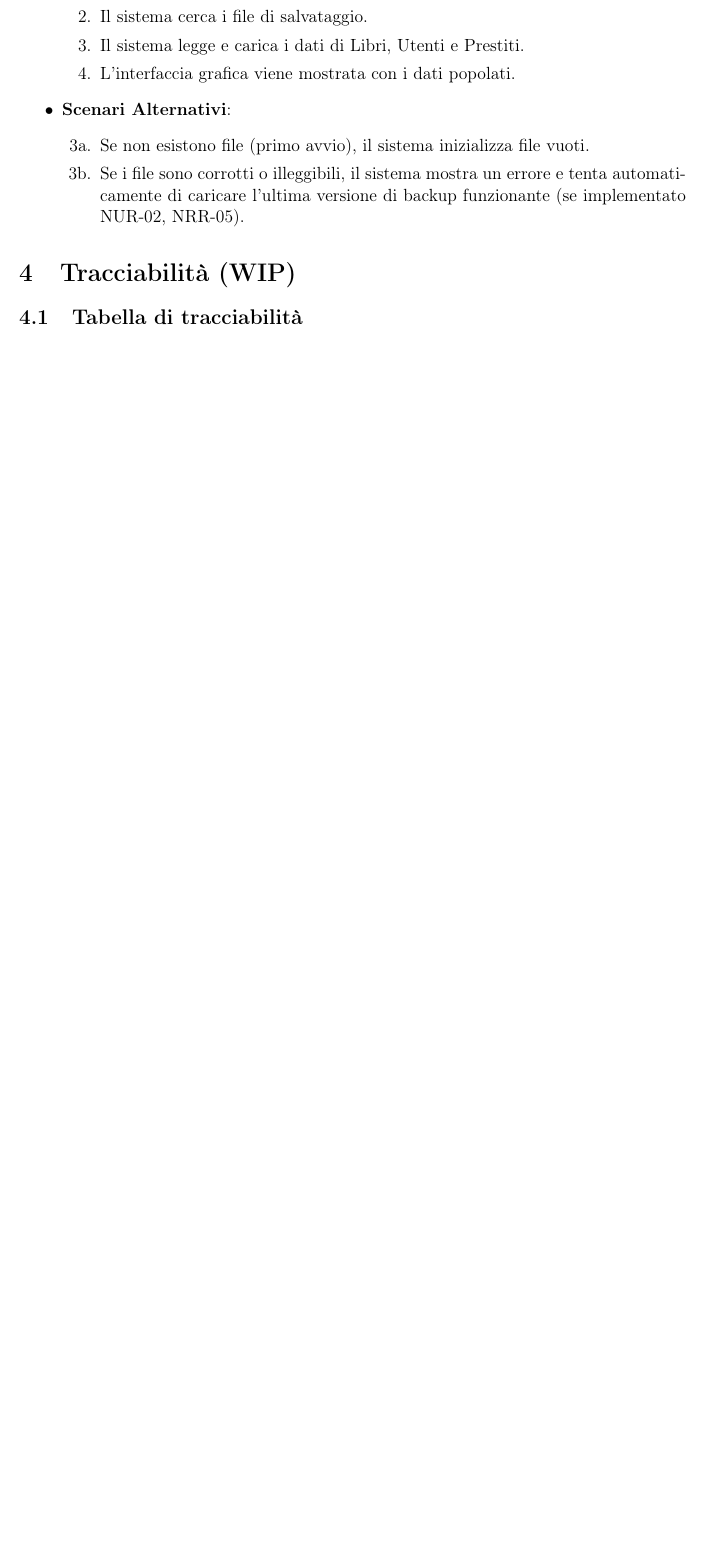
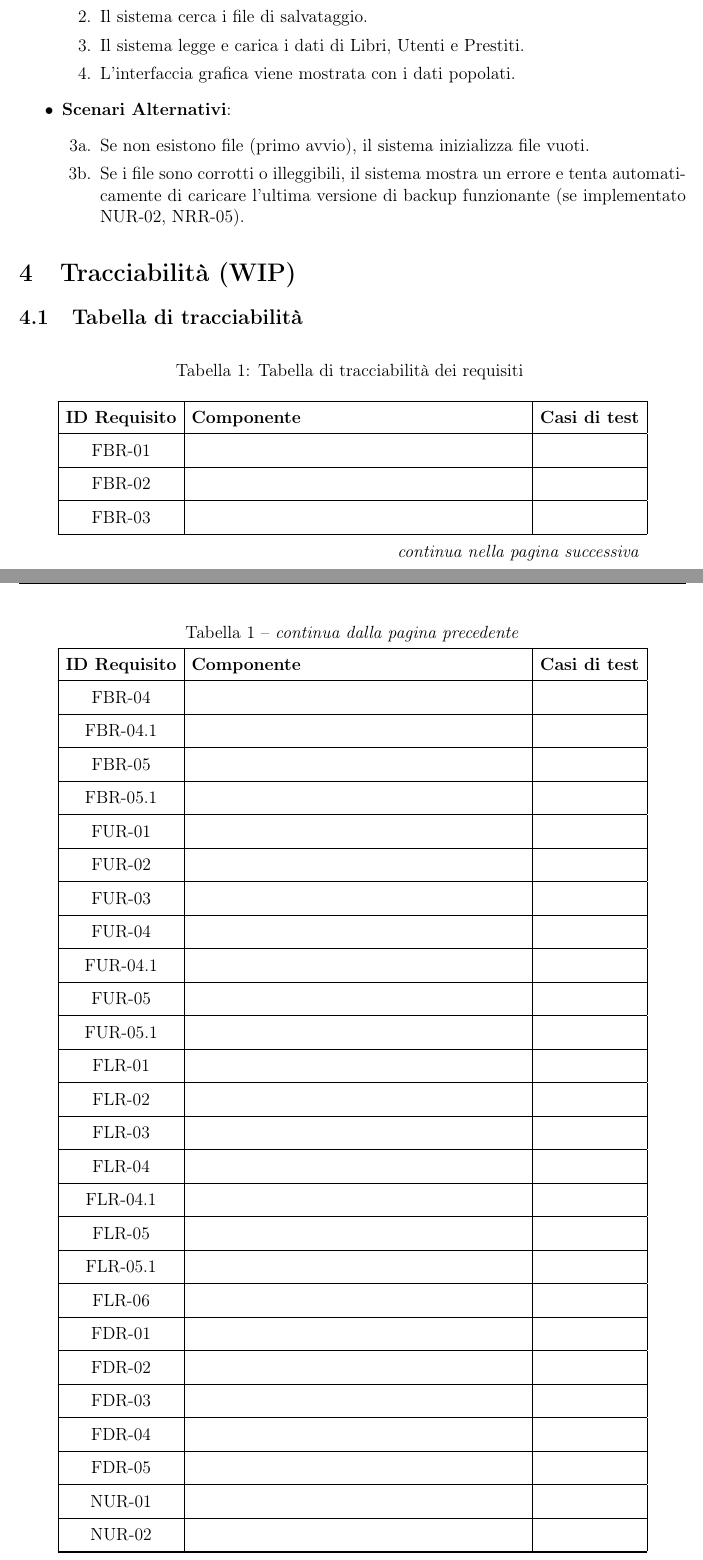
Before and after one commit to VitoPalm/group-01-poco-lib, a LaTeX document (SRS/main.tex): part of page 21 of 21 before the commit and two parts of pages 21 and 22 of 23 after it, the two joined at a grey line, cut so that both start at the same text, the shorter picture padded with empty space. Compiled offline with pdfLaTeX.

Commit message:
add longtable support for traceability table in SRS document

```diff
--- a/SRS/main.tex
+++ b/SRS/main.tex
@@ -5,6 +5,7 @@
 \usepackage{geometry}
 \usepackage{array}
 \usepackage{tabularx}
+\usepackage{longtable}
 % \usepackage{cellspace} % Removed due to conflict
 \usepackage{fancyhdr}
 \usepackage{graphicx}
@@ -145,3 +146,84 @@
 
     \subsection{Tabella di tracciabilità}\label{subsec:trace-table}
 
+    \begin{longtable}{|c|p{8cm}|c|}
+        \caption{Tabella di tracciabilità dei requisiti}
+        \label{tab:traceability} \\
+        \hline
+        \textbf{ID Requisito} & \textbf{Componente} & \textbf{Casi di test} \\
+        \hline
+        \endfirsthead
+
+        \multicolumn{3}{c}%
+        {\tablename\ \thetable\ -- \textit{continua dalla pagina precedente}} \\
+        \hline
+        \textbf{ID Requisito} & \textbf{Componente} & \textbf{Casi di test} \\
+        \hline
+        \endhead
+
+        \hline
+        \multicolumn{3}{r}{\textit{continua nella pagina successiva}} \\
+        \endfoot
+
+        \hline
+        \endlastfoot
+
+        \hyperref[FBR:01]{FBR-01} & & \\
+        \hline
+        \hyperref[FBR:02]{FBR-02} & & \\
+        \hline
+        \hyperref[FBR:03]{FBR-03} & & \\
+        \hline
+        \hyperref[FBR:04]{FBR-04} & & \\
+        \hline
+        \hyperref[FBR:04.1]{FBR-04.1} & & \\
+        \hline
+        \hyperref[FBR:05]{FBR-05} & & \\
+        \hline
+        \hyperref[FBR:05.1]{FBR-05.1} & & \\
+        \hline
+        \hyperref[FUR:01]{FUR-01} & & \\
+        \hline
+        \hyperref[FUR:02]{FUR-02} & & \\
+        \hline
+        \hyperref[FUR:03]{FUR-03} & & \\
+        \hline
+        \hyperref[FUR:04]{FUR-04} & & \\
+        \hline
+        \hyperref[FUR:04.1]{FUR-04.1} & & \\
+        \hline
+        \hyperref[FUR:05]{FUR-05} & & \\
+        \hline
+        \hyperref[FUR:05.1]{FUR-05.1} & & \\
+        \hline
+        \hyperref[FLR:01]{FLR-01} & & \\
+        \hline
+        \hyperref[FLR:02]{FLR-02} & & \\
+        \hline
+        \hyperref[FLR:03]{FLR-03} & & \\
+        \hline
+        \hyperref[FLR:04]{FLR-04} & & \\
+        \hline
+        \hyperref[FLR:04.1]{FLR-04.1} & & \\
+        \hline
+        \hyperref[FLR:05]{FLR-05} & & \\
+        \hline
+        \hyperref[FLR:05.1]{FLR-05.1} & & \\
+        \hline
+        \hyperref[FLR:06]{FLR-06} & & \\
+        \hline
+        \hyperref[FDR:01]{FDR-01} & & \\
+        \hline
+        \hyperref[FDR:02]{FDR-02} & & \\
+        \hline
+        \hyperref[FDR:03]{FDR-03} & & \\
+        \hline
+        \hyperref[FDR:04]{FDR-04} & & \\
+        \hline
+        \hyperref[FDR:05]{FDR-05} & & \\
+        \hline
+        \hyperref[NUR:01]{NUR-01} & & \\
+        \hline
+        \hyperref[NUR:02]{NUR-02} & & \\
+        \hline
+        \hyperref[NUR:03]{NUR-03} & & \\
@@ -158,3 +257,4 @@
+    \end{longtable}
 
 
 
```
Also changed, not shown: SRS/main.tex (37 more changed lines).
